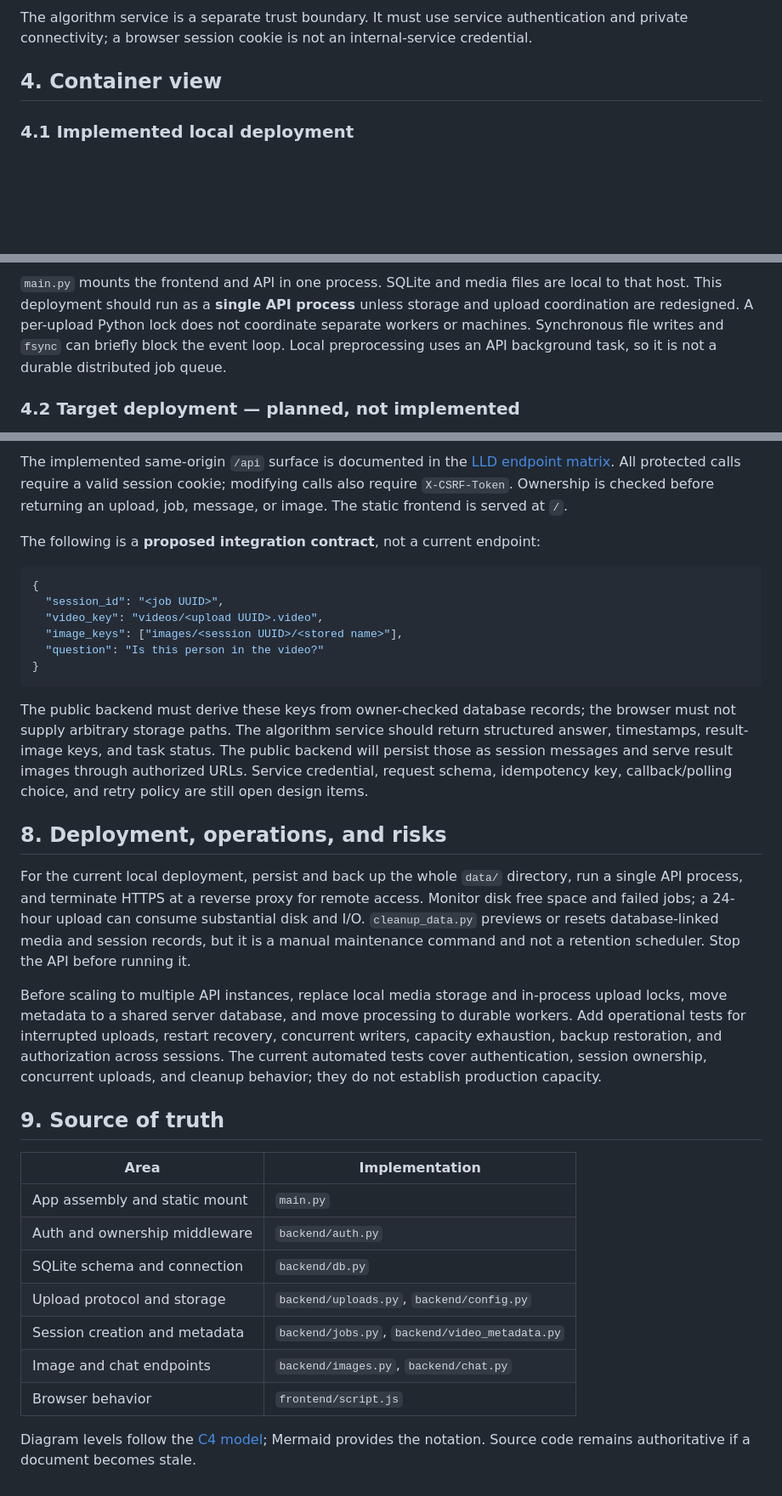
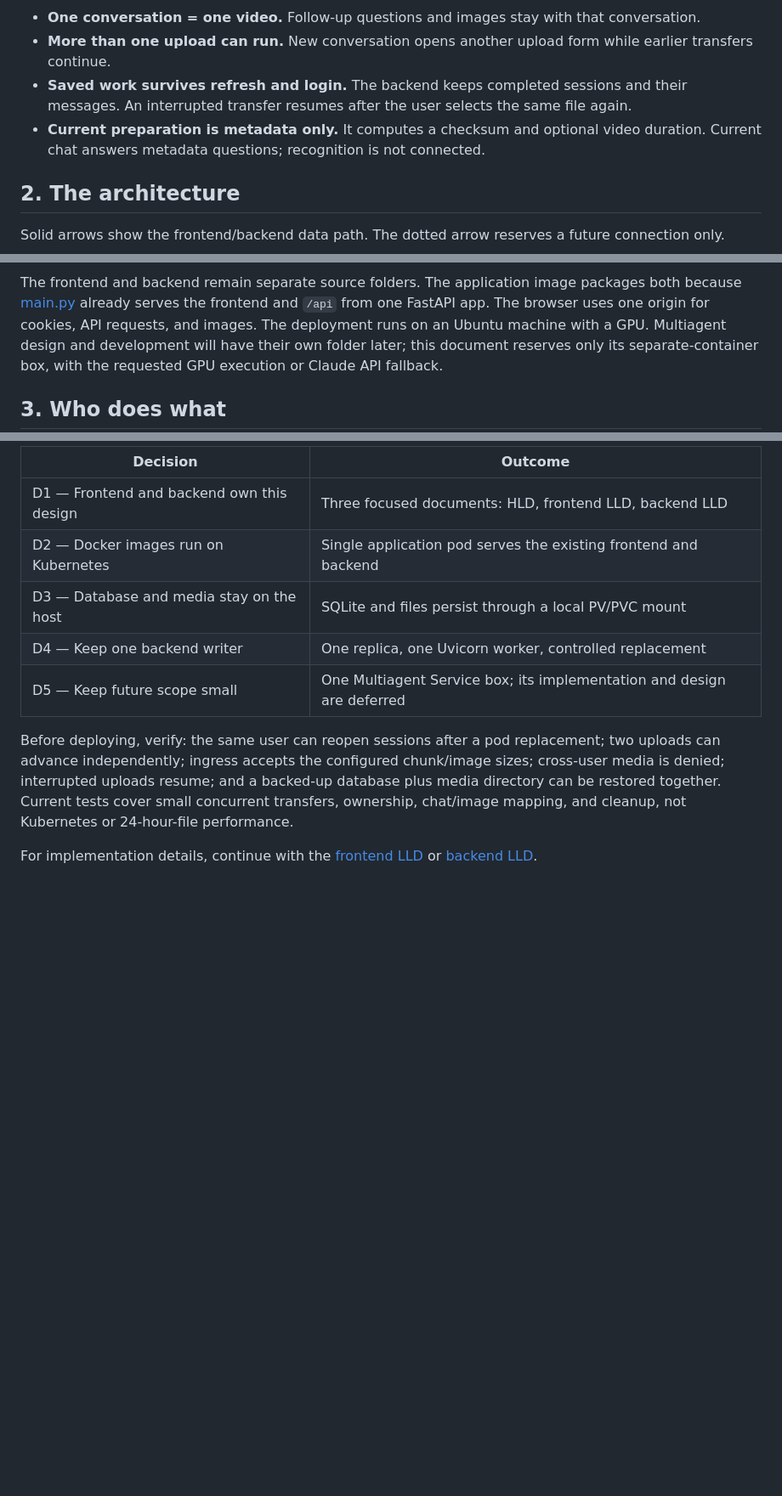
Before and after one commit to krishnakv24/Video-Analyzer-Agent, a Markdown page: docs/architecture.md, 3 parts joined by grey strips. Shown at 85% size. Rendered like a GitHub page; blank space fills up the shorter version.

````diff
--- a/docs/architecture.md
+++ b/docs/architecture.md
@@ -36,9 +24,12 @@ flowchart LR
 ```
 
-The algorithm service is a separate trust boundary. It must use service authentication and private connectivity; a browser session cookie is not an internal-service credential.
+- **One conversation = one video.** Follow-up questions and images stay with that conversation.
+- **More than one upload can run.** New conversation opens another upload form while earlier transfers continue.
+- **Saved work survives refresh and login.** The backend keeps completed sessions and their messages. An interrupted transfer resumes after the user selects the same file again.
+- **Current preparation is metadata only.** It computes a checksum and optional video duration. Current chat answers metadata questions; recognition is not connected.
 
-## 4. Container view
+## 2. The architecture
 
-### 4.1 Implemented local deployment
+Solid arrows show the frontend/backend data path. The dotted arrow reserves a future connection only.
 
 ```mermaid
@@ -53,6 +64,6 @@ flowchart LR
 ```
 
-`main.py` mounts the frontend and API in one process. SQLite and media files are local to that host. This deployment should run as a **single API process** unless storage and upload coordination are redesigned. A per-upload Python lock does not coordinate separate workers or machines. Synchronous file writes and `fsync` can briefly block the event loop. Local preprocessing uses an API background task, so it is not a durable distributed job queue.
+The frontend and backend remain separate source folders. The application image packages both because [main.py](../main.py) already serves the frontend and `/api` from one FastAPI app. The browser uses one origin for cookies, API requests, and images. The deployment runs on an Ubuntu machine with a GPU. Multiagent design and development will have their own folder later; this document reserves only its separate-container box, with the requested GPU execution or Claude API fallback.
 
-### 4.2 Target deployment — planned, not implemented
+## 3. Who does what
 
@@ -109,35 +146,12 @@ Video bytes live at `data/videos/{upload_id}.part` during transfer and `data/vid
 
-The implemented same-origin `/api` surface is documented in the [LLD endpoint matrix](design/frontend-design.md#3-interface-contracts). All protected calls require a valid session cookie; modifying calls also require `X-CSRF-Token`. Ownership is checked before returning an upload, job, message, or image. The static frontend is served at `/`.
+| Decision | Outcome |
+| --- | --- |
+| D1 — Frontend and backend own this design | Three focused documents: HLD, frontend LLD, backend LLD |
+| D2 — Docker images run on Kubernetes | Single application pod serves the existing frontend and backend |
+| D3 — Database and media stay on the host | SQLite and files persist through a local PV/PVC mount |
+| D4 — Keep one backend writer | One replica, one Uvicorn worker, controlled replacement |
+| D5 — Keep future scope small | One Multiagent Service box; its implementation and design are deferred |
 
-The following is a **proposed integration contract**, not a current endpoint:
+Before deploying, verify: the same user can reopen sessions after a pod replacement; two uploads can advance independently; ingress accepts the configured chunk/image sizes; cross-user media is denied; interrupted uploads resume; and a backed-up database plus media directory can be restored together. Current tests cover small concurrent transfers, ownership, chat/image mapping, and cleanup, not Kubernetes or 24-hour-file performance.
 
-```json
-{
-  "session_id": "<job UUID>",
-  "video_key": "videos/<upload UUID>.video",
-  "image_keys": ["images/<session UUID>/<stored name>"],
-  "question": "Is this person in the video?"
-}
-```
-
-The public backend must derive these keys from owner-checked database records; the browser must not supply arbitrary storage paths. The algorithm service should return structured answer, timestamps, result-image keys, and task status. The public backend will persist those as session messages and serve result images through authorized URLs. Service credential, request schema, idempotency key, callback/polling choice, and retry policy are still open design items.
-
-## 8. Deployment, operations, and risks
-
-For the current local deployment, persist and back up the whole `data/` directory, run a single API process, and terminate HTTPS at a reverse proxy for remote access. Monitor disk free space and failed jobs; a 24-hour upload can consume substantial disk and I/O. `cleanup_data.py` previews or resets database-linked media and session records, but it is a manual maintenance command and not a retention scheduler. Stop the API before running it.
-
-Before scaling to multiple API instances, replace local media storage and in-process upload locks, move metadata to a shared server database, and move processing to durable workers. Add operational tests for interrupted uploads, restart recovery, concurrent writers, capacity exhaustion, backup restoration, and authorization across sessions. The current automated tests cover authentication, session ownership, concurrent uploads, and cleanup behavior; they do not establish production capacity.
-
-## 9. Source of truth
-
-| Area | Implementation |
-| --- | --- |
-| App assembly and static mount | `main.py` |
-| Auth and ownership middleware | `backend/auth.py` |
-| SQLite schema and connection | `backend/db.py` |
-| Upload protocol and storage | `backend/uploads.py`, `backend/config.py` |
-| Session creation and metadata | `backend/jobs.py`, `backend/video_metadata.py` |
-| Image and chat endpoints | `backend/images.py`, `backend/chat.py` |
-| Browser behavior | `frontend/script.js` |
-
-Diagram levels follow the [C4 model](https://c4model.com/diagrams); Mermaid provides the notation. Source code remains authoritative if a document becomes stale.
+For implementation details, continue with the [frontend LLD](design/frontend-design.md) or [backend LLD](design/backend-design.md).
````
Also changed, not shown: other parts of docs/architecture.md (+107 -73 lines).
